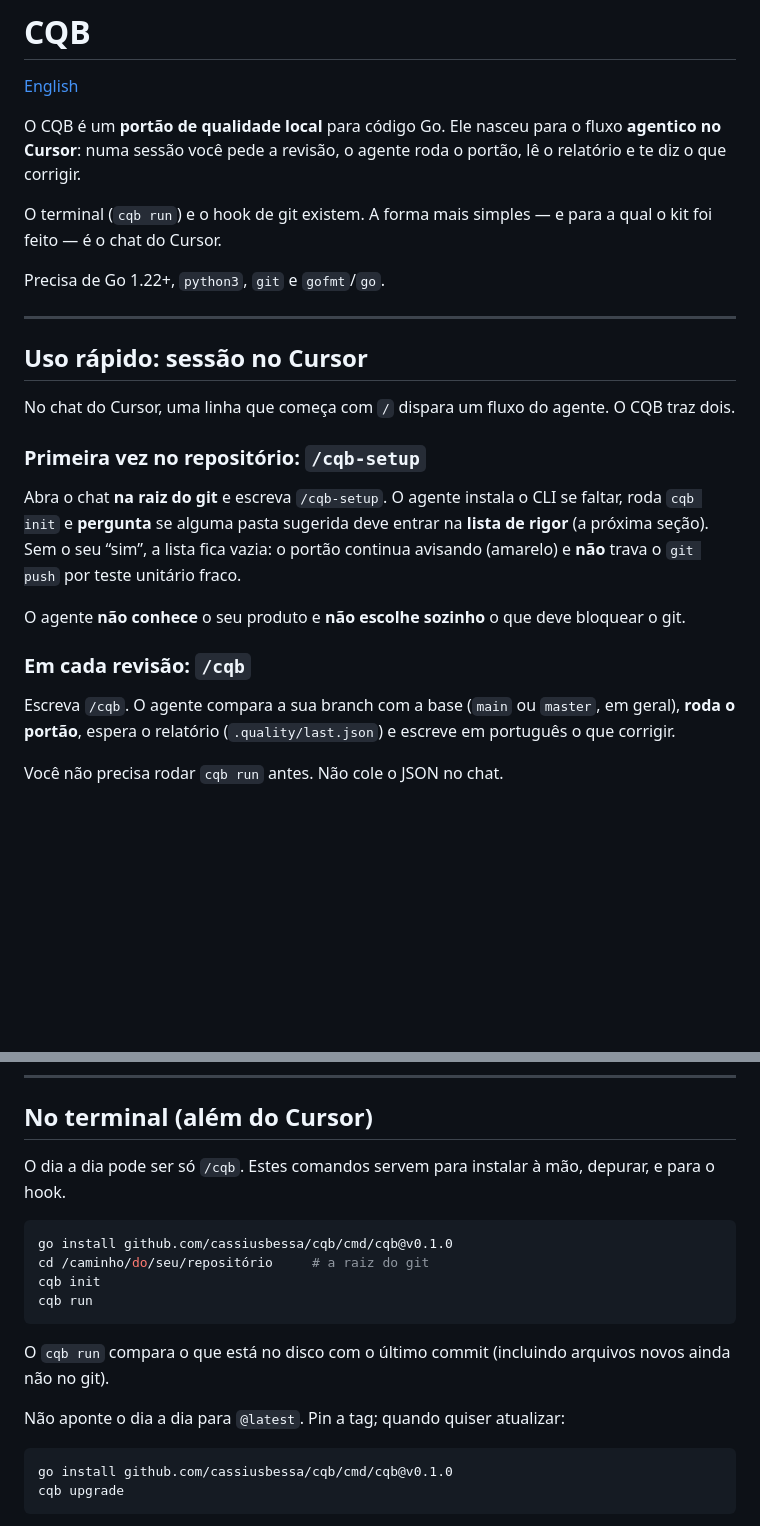
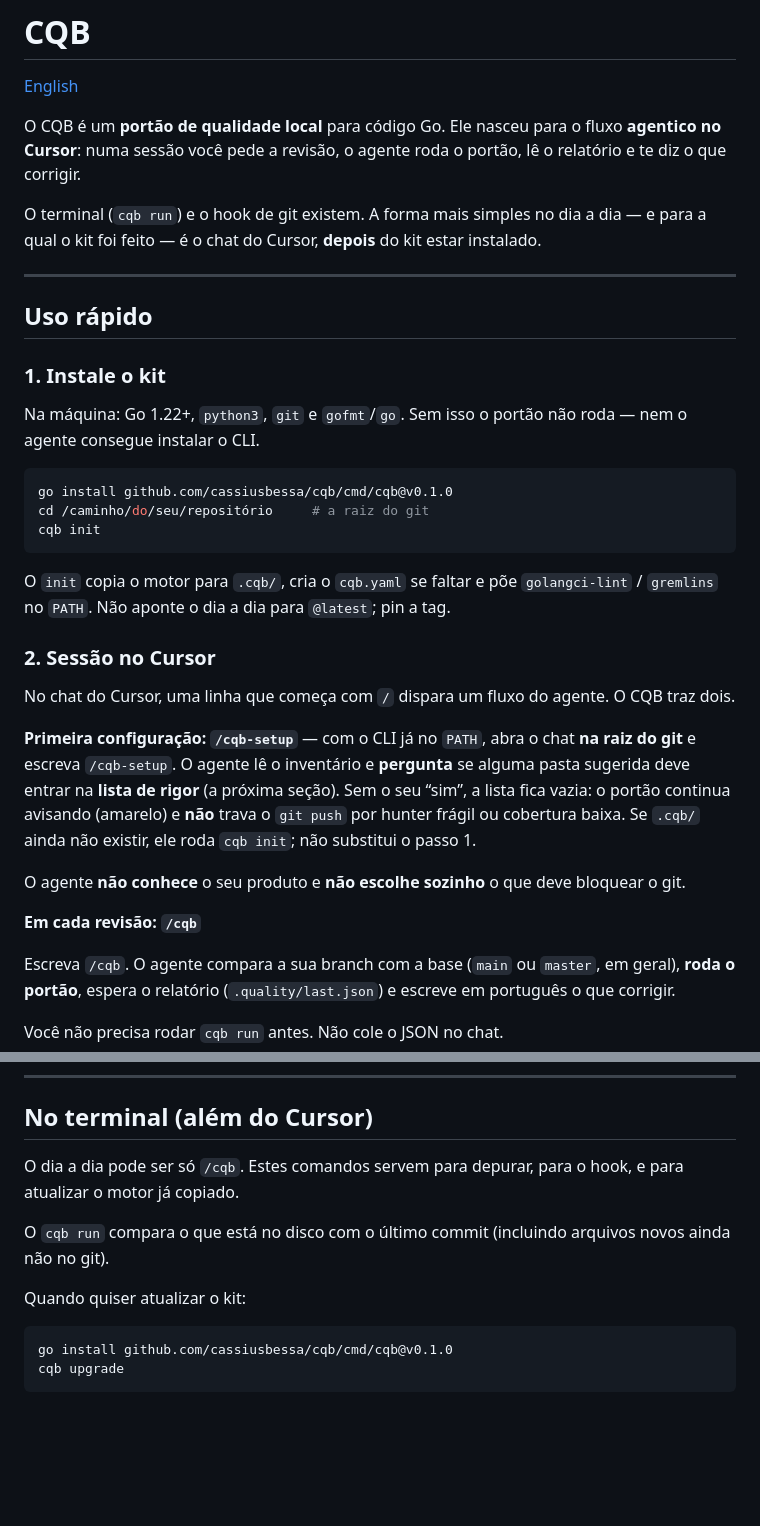
Before and after one commit to cassiusbessa/cqb, a Markdown page: README.pt-BR.md, 2 parts joined by grey strips. GitHub-like rendering; blank space fills up the shorter version.

````diff
--- a/README.pt-BR.md
+++ b/README.pt-BR.md
@@ -6,30 +6,46 @@ O CQB é um **portão de qualidade local** para código Go. Ele nasceu para o
 fluxo **agentico no Cursor**: numa sessão você pede a revisão, o agente
 roda o portão, lê o relatório e te diz o que corrigir.
 
-O terminal (`cqb run`) e o hook de git existem. A forma mais simples — e
-para a qual o kit foi feito — é o chat do Cursor.
-
-Precisa de Go 1.22+, `python3`, `git` e `gofmt`/`go`.
+O terminal (`cqb run`) e o hook de git existem. A forma mais simples no
+dia a dia — e para a qual o kit foi feito — é o chat do Cursor, **depois**
+do kit estar instalado.
 
 ---
 
-## Uso rápido: sessão no Cursor
+## Uso rápido
+
+### 1. Instale o kit
+
+Na máquina: Go 1.22+, `python3`, `git` e `gofmt`/`go`. Sem isso o portão
+não roda — nem o agente consegue instalar o CLI.
+
+```bash
+go install github.com/cassiusbessa/cqb/cmd/cqb@v0.1.0
+cd /caminho/do/seu/repositório     # a raiz do git
+cqb init
+```
+
+O `init` copia o motor para `.cqb/`, cria o `cqb.yaml` se faltar e põe
+`golangci-lint` / `gremlins` no `PATH`. Não aponte o dia a dia para
+`@latest`; pin a tag.
+
+### 2. Sessão no Cursor
 
 No chat do Cursor, uma linha que começa com `/` dispara um fluxo do
 agente. O CQB traz dois.
 
-### Primeira vez no repositório: `/cqb-setup`
-
-Abra o chat **na raiz do git** e escreva `/cqb-setup`. O agente instala o
-CLI se faltar, roda `cqb init` e **pergunta** se alguma pasta sugerida
-deve entrar na **lista de rigor** (a próxima seção). Sem o seu “sim”, a
-lista fica vazia: o portão continua avisando (amarelo) e **não** trava o
-`git push` por teste unitário fraco.
+**Primeira configuração: `/cqb-setup`** — com o CLI já no `PATH`, abra o
+chat **na raiz do git** e escreva `/cqb-setup`. O agente lê o inventário
+e **pergunta** se alguma pasta sugerida deve entrar na **lista de rigor**
+(a próxima seção). Sem o seu “sim”, a lista fica vazia: o portão
+continua avisando (amarelo) e **não** trava o `git push` por hunter
+frágil ou cobertura baixa. Se `.cqb/` ainda não existir, ele roda
+`cqb init`; não substitui o passo 1.
 
 O agente **não conhece** o seu produto e **não escolhe sozinho** o que
 deve bloquear o git.
 
-### Em cada revisão: `/cqb`
+**Em cada revisão: `/cqb`**
 
 Escreva `/cqb`. O agente compara a sua branch com a base (`main` ou
 `master`, em geral), **roda o portão**, espera o relatório
@@ -283,20 +299,13 @@ aponte `cover.baseline_path` no `cqb.yaml`. Imports que contam como I/O
 
 ## No terminal (além do Cursor)
 
-O dia a dia pode ser só `/cqb`. Estes comandos servem para instalar à
-mão, depurar, e para o hook.
-
-```bash
-go install github.com/cassiusbessa/cqb/cmd/cqb@v0.1.0
-cd /caminho/do/seu/repositório     # a raiz do git
-cqb init
-cqb run
-```
+O dia a dia pode ser só `/cqb`. Estes comandos servem para depurar, para
+o hook, e para atualizar o motor já copiado.
 
 O `cqb run` compara o que está no disco com o último commit (incluindo
 arquivos novos ainda não no git).
 
-Não aponte o dia a dia para `@latest`. Pin a tag; quando quiser atualizar:
+Quando quiser atualizar o kit:
 
 ```bash
 go install github.com/cassiusbessa/cqb/cmd/cqb@v0.1.0
````
Also changed, not shown: README.md (+32 -23 lines).
